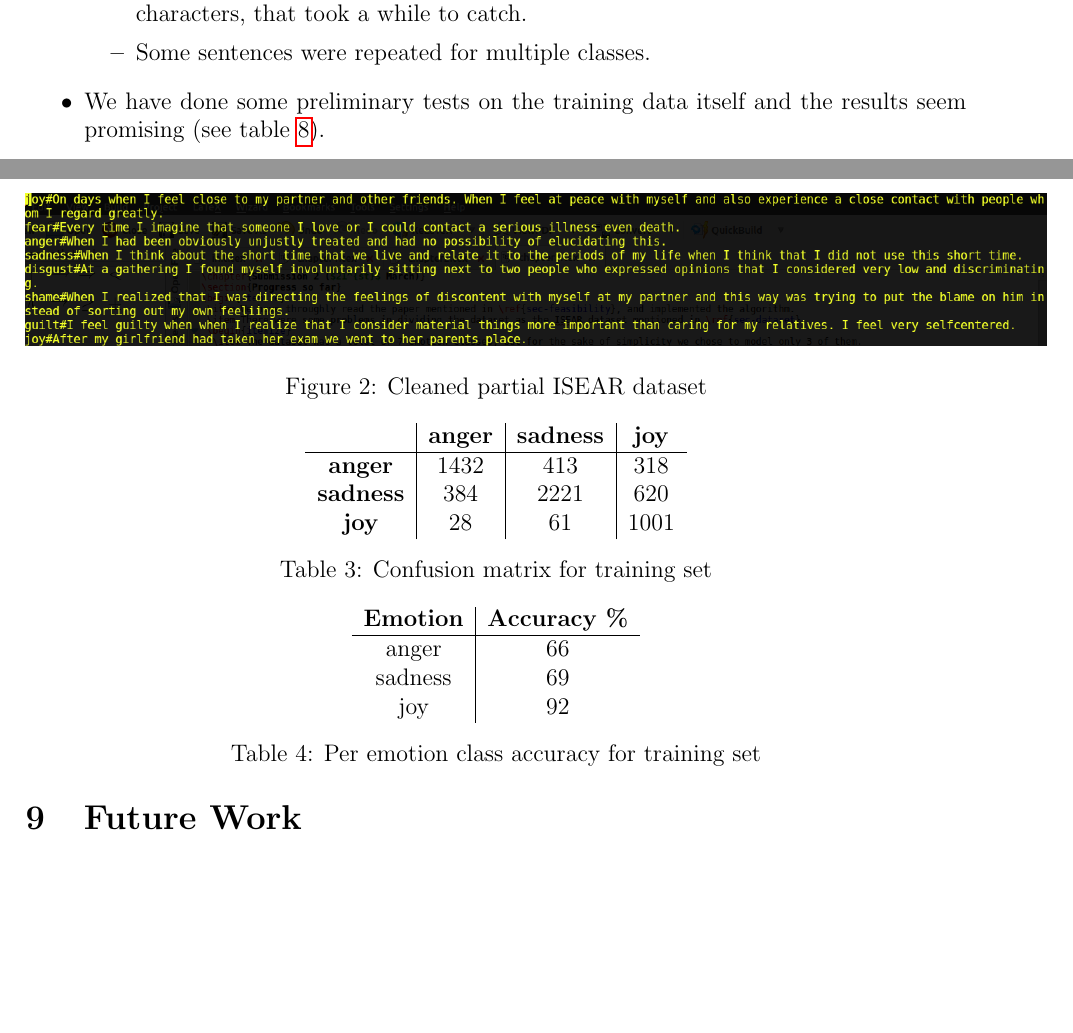
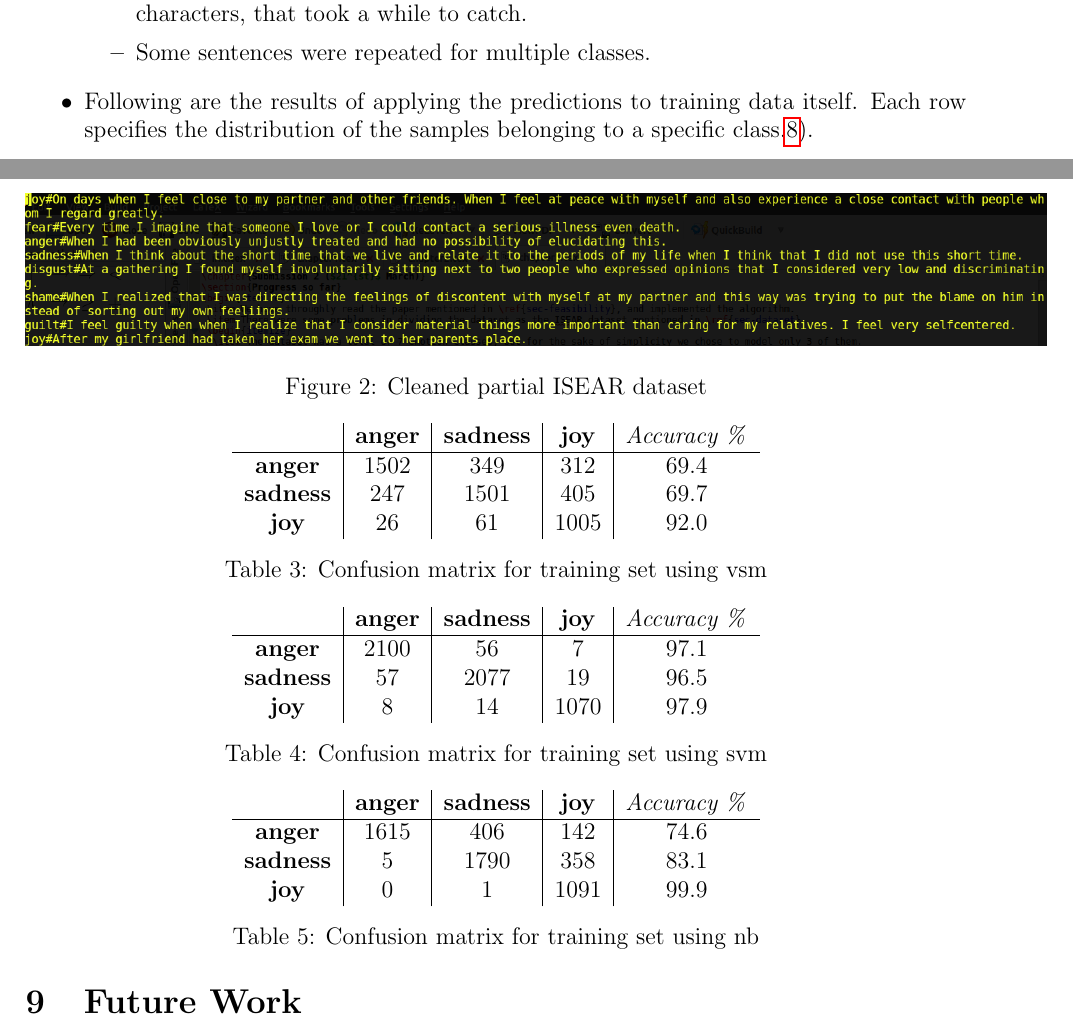
Before and after one commit to sm88/mlproject, a LaTeX document (report/init.tex, which reads report/chapter4.tex): two parts of pages 8 and 9 of 10, joined at a grey line, cut so that both start at the same text, the shorter picture padded with empty space. Compiled offline with pdfLaTeX.

Commit message:
added confusion matrix

```diff
--- a/report/chapter4.tex
+++ b/report/chapter4.tex
@@ -73,7 +73,7 @@
   \item There were some scattered braces and square brackets as well as some non-ascii characters, that took a while to catch.
   \item Some sentences were repeated for multiple classes.
  \end{itemize}
- \item We have done some preliminary tests on the training data itself and the results seem promising (see table \ref{tab-confusion}).
+ \item Following are the results of applying the predictions to training data itself. Each row specifies the distribution of the samples belonging to a specific class.\ref{tab-confusion-vsm}).
 \end{itemize}
 \begin{center}
 	\begin{figure}[ht!]
@@ -82,32 +82,46 @@
 	\caption{Cleaned partial ISEAR dataset}
 	\end{figure}
 \end{center}
-\vspace*{-1cm}
+
 \begin{table}[ht!]
   \centering
-  \label{tab-confusion}
-  \begin{tabular}{c|c|c|c}
-  & \textbf{anger} & \textbf{sadness} & \textbf{joy}\\
+  \label{tab-confusion-vsm}
+  \begin{tabular}{c|c|c|c|c}
+  & \textbf{anger} & \textbf{sadness} & \textbf{joy} & \emph{Accuracy \%}\\
   \hline
-  \textbf{anger} & 1432 & 413 & 318 \\
-  \textbf{sadness} & 384 & 2221 & 620 \\
-  \textbf{joy} & 28 & 61 & 1001 \\
+  \textbf{anger} & 1502 & 349 & 312 & 69.4 \\
+  \textbf{sadness} & 247 & 1501 & 405 & 69.7 \\
+  \textbf{joy} & 26 & 61 & 1005 & 92.0 \\
   \end{tabular}
-  \caption{Confusion matrix for training set}
+  \caption{Confusion matrix for training set using vsm}
 \end{table}
-\vspace*{-0.5cm}
+
 \begin{table}[ht!]
   \centering
-  \label{tab-accuracy}
-  \begin{tabular}{c|c}
-  \textbf{Emotion} & \textbf{Accuracy \%} \\
+  \label{tab-confusion-svm}
+  \begin{tabular}{c|c|c|c|c}
+  & \textbf{anger} & \textbf{sadness} & \textbf{joy} & \emph{Accuracy \%}\\
   \hline
-  anger & 66 \\
-  sadness & 69 \\
-  joy & 92
+  \textbf{anger} & 2100 & 56 & 7 & 97.1 \\
+  \textbf{sadness} & 57 & 2077 & 19 & 96.5 \\
+  \textbf{joy} & 8 & 14 & 1070 & 97.9 \\
   \end{tabular}
-  \caption{Per emotion class accuracy for training set}
+  \caption{Confusion matrix for training set using svm}
 \end{table}
+
+\begin{table}[ht!]
+  \centering
+  \label{tab-confusion-nb}
+  \begin{tabular}{c|c|c|c|c}
+  & \textbf{anger} & \textbf{sadness} & \textbf{joy} & \emph{Accuracy \%}\\
+  \hline
+  \textbf{anger} & 1615 & 406 & 142 & 74.6 \\
+  \textbf{sadness} & 5 & 1790 & 358 & 83.1 \\
+  \textbf{joy} & 0 & 1 & 1091 & 99.9 \\
+  \end{tabular}
+  \caption{Confusion matrix for training set using nb}
+\end{table}
+
 
 \newpage
 \section{Future Work}
```
Also changed, not shown: report/init.tex (+1 -0 lines), report/init.pdf.
